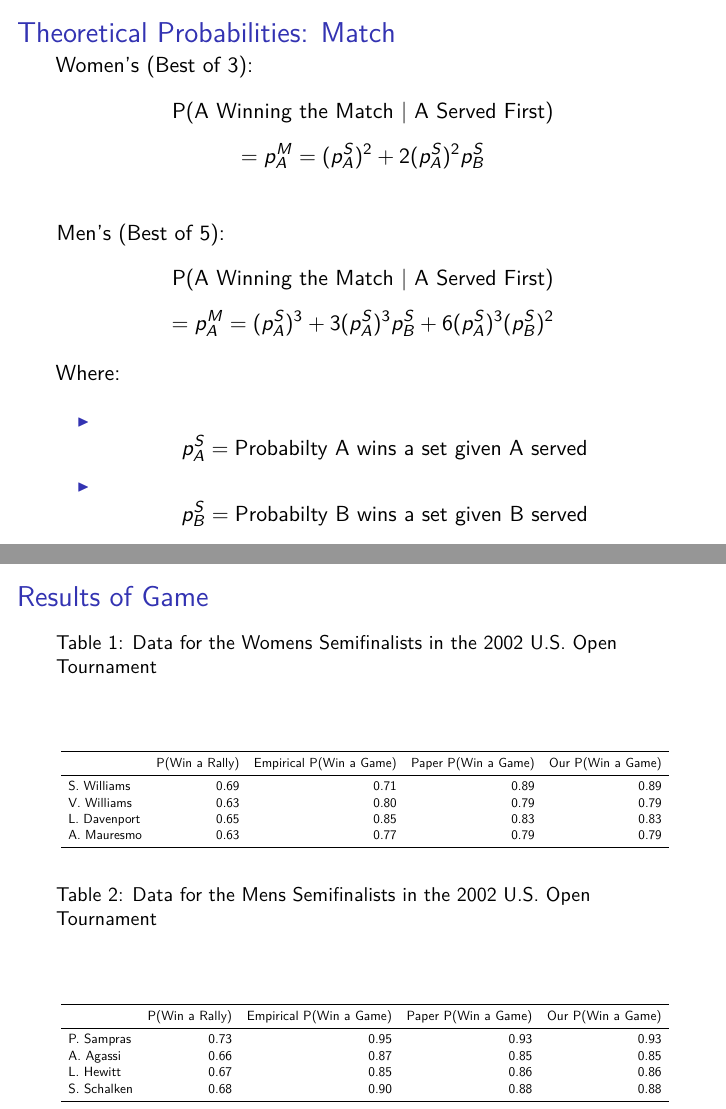
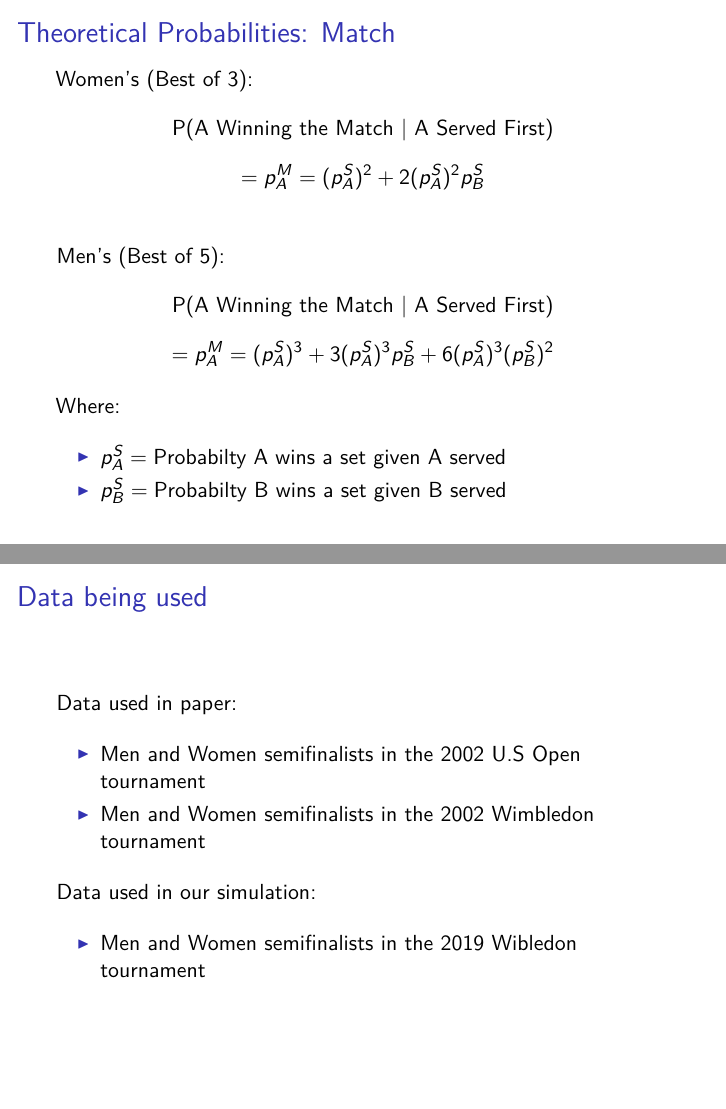
Before and after one commit to rsvolkert/Predicting-Tennis, an R Markdown document (Group1Prez.Rmd): pages 14 and 15 of 15 before the commit and pages 14 and 15 of 16 after it, joined at a grey line. The pictures show the output file Group1Prez.pdf that the author committed with the source.

Commit message:
Updated slides and added a slide about info on data used

````diff
--- a/Group1Prez.Rmd
+++ b/Group1Prez.Rmd
@@ -159,9 +160,20 @@ $$=p_A^M = (p_A^S)^3 + 3(p_A^S)^3p_B^S + 6(p_A^S)^3(p_B^S)^2$$
 
 Where:
 
-- $$p_A^S=\text{Probabilty A wins a set given A served}$$
+- $p_A^S=\text{Probabilty A wins a set given A served}$
 
-- $$p_B^S=\text{Probabilty B wins a set given B served}$$
+- $p_B^S=\text{Probabilty B wins a set given B served}$
+
+## Data being used
+Data used in paper:
+
+  - Men and Women semifinalists in the 2002 U.S Open tournament
+
+  - Men and Women semifinalists in the 2002 Wimbledon tournament
+
+Data used in our simulation:
+
+  - Men and Women semifinalists in the 2019 Wibledon tournament
 
 ## Results of Game
 ```{r, echo = FALSE}
````
Also changed, not shown: Group1Prez.pdf, Group1Prez.Rmd (3 more changed lines), 3 other files.
